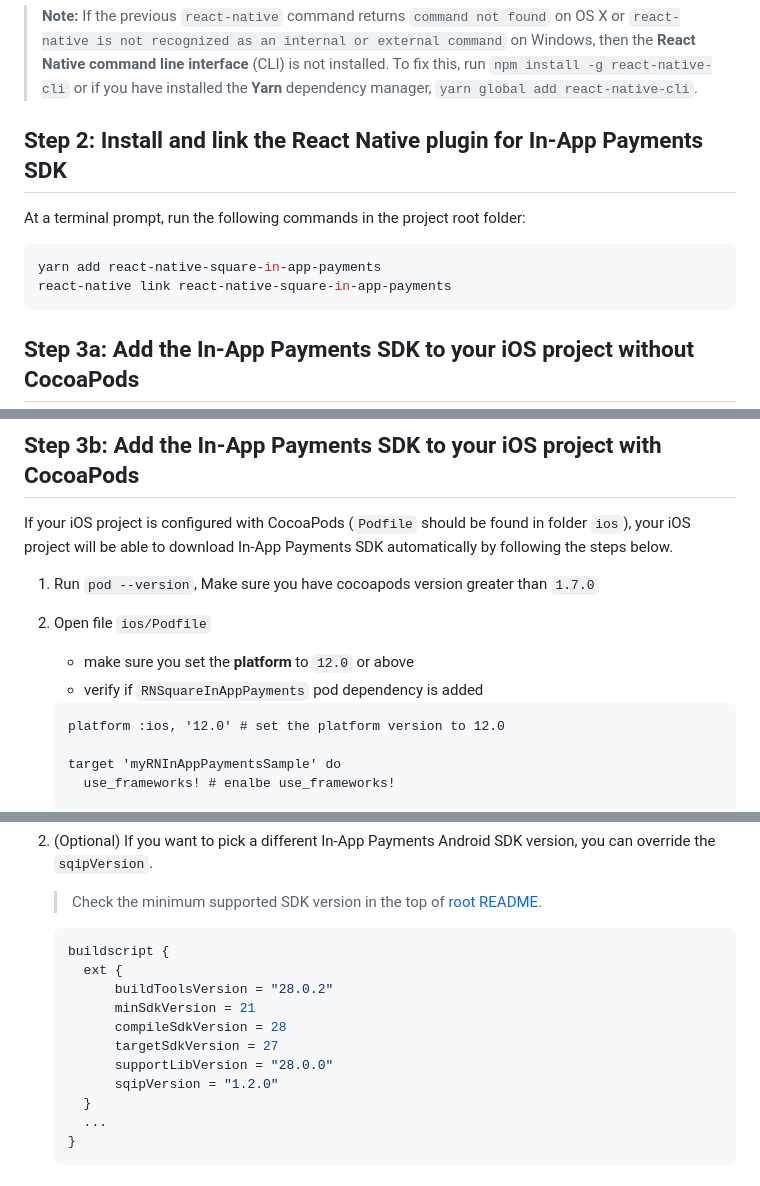
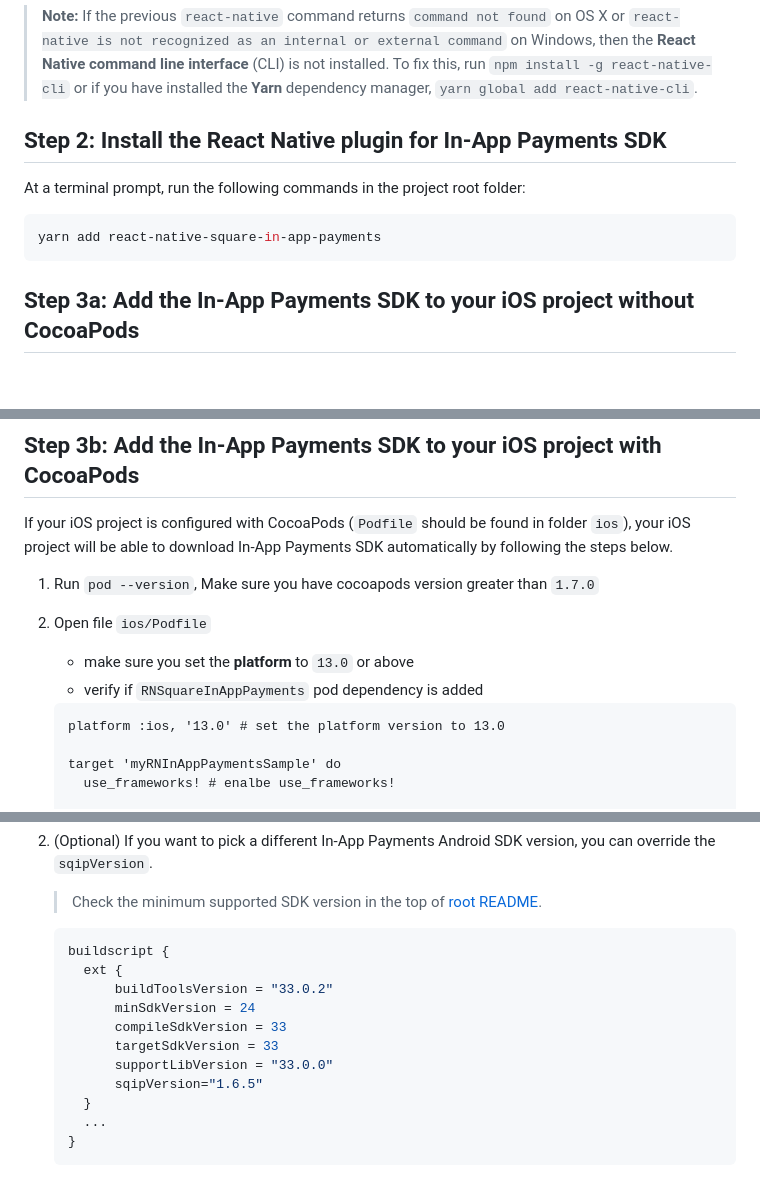
Before and after one commit to square/in-app-payments-react-native-plugin, a Markdown page: docs/get-started.md, 3 parts joined by grey strips. Rendered like a GitHub page; blank space fills up the shorter version.

````diff
--- a/docs/get-started.md
+++ b/docs/get-started.md
@@ -54,13 +54,12 @@ run `npm install -g react-native-cli` or if you have installed the **Yarn** depe
 manager, `yarn global add react-native-cli`.
 
 
-## Step 2: Install and link the React Native plugin for In-App Payments SDK
+## Step 2: Install the React Native plugin for In-App Payments SDK
 
 At a terminal prompt, run the following commands in the project root folder:
 
 ```bash
 yarn add react-native-square-in-app-payments
-react-native link react-native-square-in-app-payments
 ```
 
 ## Step 3a: Add the In-App Payments SDK to your iOS project without CocoaPods
@@ -95,10 +94,10 @@ to download In-App Payments SDK automatically by following the steps below.
 
 1. Run `pod --version`, Make sure you have cocoapods version greater than `1.7.0`
 1. Open file `ios/Podfile`
-    * make sure you set the **platform** to `12.0` or above
+    * make sure you set the **platform** to `13.0` or above
     * verify if `RNSquareInAppPayments` pod dependency is added
     ```pod
-    platform :ios, '12.0' # set the platform version to 12.0
+    platform :ios, '13.0' # set the platform version to 13.0
 
     target 'myRNInAppPaymentsSample' do
       use_frameworks! # enalbe use_frameworks!
@@ -135,12 +134,12 @@ are just examples.
     ```gradle
     buildscript {
       ext {
-          buildToolsVersion = "28.0.2"
-          minSdkVersion = 21
-          compileSdkVersion = 28
-          targetSdkVersion = 27
-          supportLibVersion = "28.0.0"
-          sqipVersion = "1.2.0"
+          buildToolsVersion = "33.0.2"
+          minSdkVersion = 24
+          compileSdkVersion = 33
+          targetSdkVersion = 33
+          supportLibVersion = "33.0.0"
+          sqipVersion="1.6.5"
       }
       ...
     }
````
Also changed, not shown: other parts of docs/get-started.md (+2 -2 lines), README.md (+5 -5 lines).
